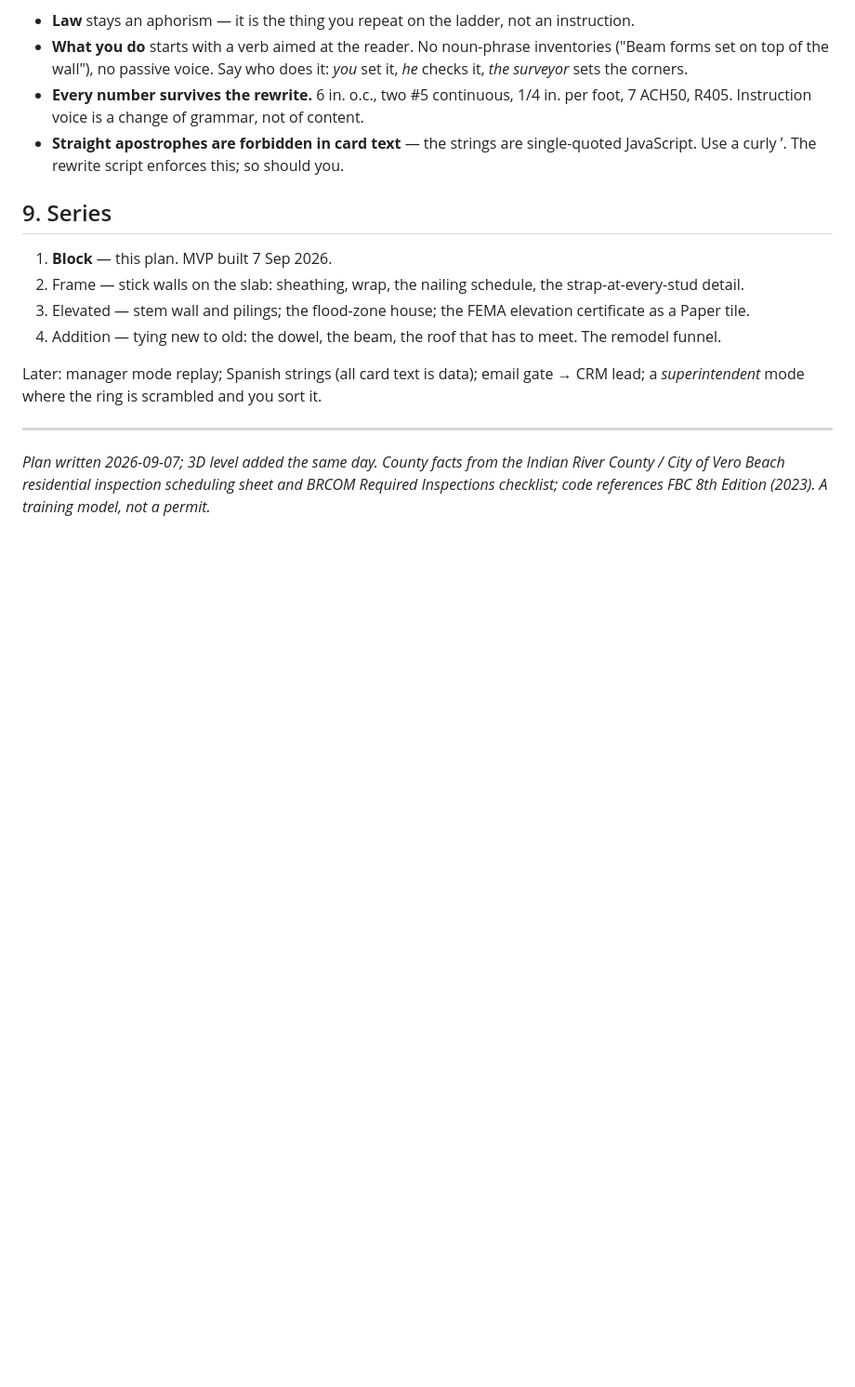
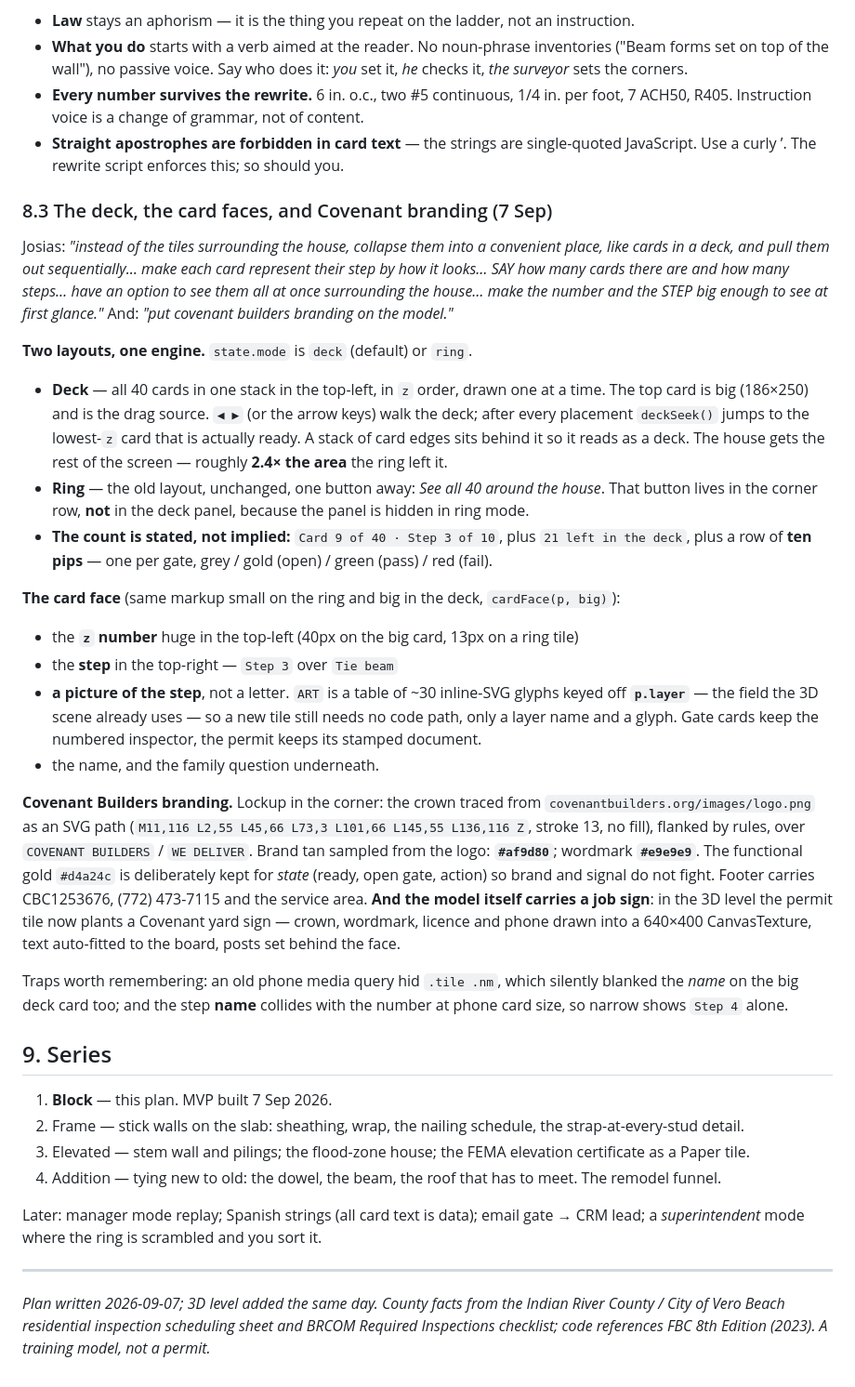
Before and after one commit to kingofthewisdomrealm-hub/HOUSE, a Markdown page: PLAN.md, the part around the change. Shown at 93% size. Drawn GitHub-style; blank space fills up the shorter version.

Commit message:
Plan: section 8.3, the deck and the branding
Two layouts on one engine, the card face, the ART table keyed off p.layer, the brand colours sampled from the real logo, and the two traps this cost: an old phone media query blanked the name on the big deck card, and the step name collides with the number at phone card size.

Co-Authored-By: Claude Opus 5 <noreply@anthropic.com>
Claude-Session: https://claude.ai/code/session_01QTSDiqYdsbK1YWHeaqrngT

```diff
--- a/PLAN.md
+++ b/PLAN.md
@@ -250,6 +250,27 @@ Rules for anyone writing new tiles (Frame, Elevated, Addition):
 - **Every number survives the rewrite.** 6 in. o.c., two #5 continuous, 1/4 in. per foot, 7 ACH50, R405. Instruction voice is a change of grammar, not of content.
 - **Straight apostrophes are forbidden in card text** — the strings are single-quoted JavaScript. Use a curly ’. The rewrite script enforces this; so should you.
 
+### 8.3 The deck, the card faces, and Covenant branding (7 Sep)
+
+Josias: *"instead of the tiles surrounding the house, collapse them into a convenient place, like cards in a deck, and pull them out sequentially… make each card represent their step by how it looks… SAY how many cards there are and how many steps… have an option to see them all at once surrounding the house… make the number and the STEP big enough to see at first glance."* And: *"put covenant builders branding on the model."*
+
+**Two layouts, one engine.** `state.mode` is `deck` (default) or `ring`.
+
+- **Deck** — all 40 cards in one stack in the top-left, in `z` order, drawn one at a time. The top card is big (186×250) and is the drag source. `◀ ▶` (or the arrow keys) walk the deck; after every placement `deckSeek()` jumps to the lowest-`z` card that is actually ready. A stack of card edges sits behind it so it reads as a deck. The house gets the rest of the screen — roughly **2.4× the area** the ring left it.
+- **Ring** — the old layout, unchanged, one button away: *See all 40 around the house*. That button lives in the corner row, **not** in the deck panel, because the panel is hidden in ring mode.
+- **The count is stated, not implied:** `Card 9 of 40 · Step 3 of 10`, plus `21 left in the deck`, plus a row of **ten pips** — one per gate, grey / gold (open) / green (pass) / red (fail).
+
+**The card face** (same markup small on the ring and big in the deck, `cardFace(p, big)`):
+
+- the **`z` number** huge in the top-left (40px on the big card, 13px on a ring tile)
+- the **step** in the top-right — `Step 3` over `Tie beam`
+- **a picture of the step**, not a letter. `ART` is a table of ~30 inline-SVG glyphs keyed off **`p.layer`** — the field the 3D scene already uses — so a new tile still needs no code path, only a layer name and a glyph. Gate cards keep the numbered inspector, the permit keeps its stamped document.
+- the name, and the family question underneath.
+
+**Covenant Builders branding.** Lockup in the corner: the crown traced from `covenantbuilders.org/images/logo.png` as an SVG path (`M11,116 L2,55 L45,66 L73,3 L101,66 L145,55 L136,116 Z`, stroke 13, no fill), flanked by rules, over `COVENANT BUILDERS` / `WE DELIVER`. Brand tan sampled from the logo: **`#af9d80`**; wordmark **`#e9e9e9`**. The functional gold `#d4a24c` is deliberately kept for *state* (ready, open gate, action) so brand and signal do not fight. Footer carries CBC1253676, (772) 473-7115 and the service area. **And the model itself carries a job sign**: in the 3D level the permit tile now plants a Covenant yard sign — crown, wordmark, licence and phone drawn into a 640×400 CanvasTexture, text auto-fitted to the board, posts set behind the face.
+
+Traps worth remembering: an old phone media query hid `.tile .nm`, which silently blanked the *name* on the big deck card too; and the step **name** collides with the number at phone card size, so narrow shows `Step 4` alone.
+
 ## 9. Series
 
 1. **Block** — this plan. MVP built 7 Sep 2026.
```
